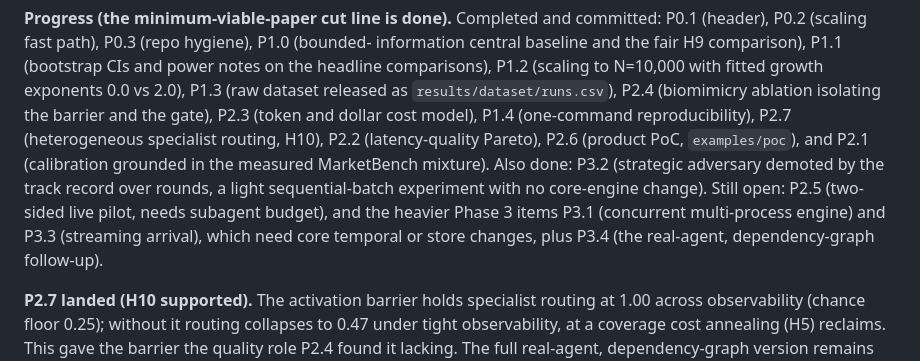
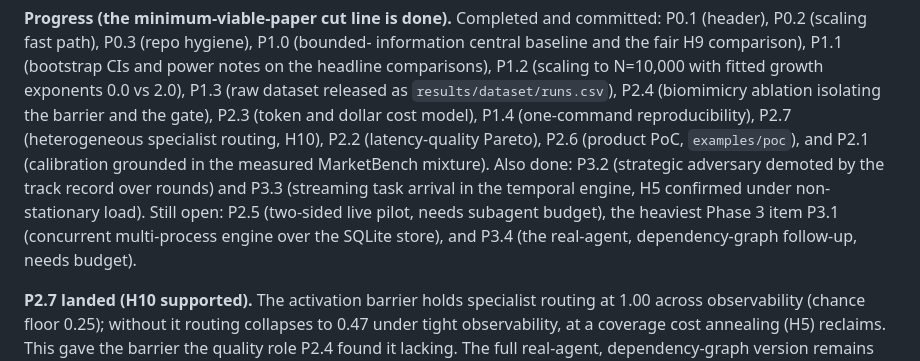
Before and after one commit to joperjoker/biomimetic-ai-orchestration, a Markdown page: docs/next_experiments.md, the part around the change. Drawn GitHub-style.

```diff
--- a/docs/next_experiments.md
+++ b/docs/next_experiments.md
@@ -16,11 +16,11 @@ the gate), P2.3 (token and dollar cost model), P1.4 (one-command reproducibility
 P2.7 (heterogeneous specialist routing, H10), P2.2 (latency-quality Pareto), P2.6
 (product PoC, `examples/poc`), and P2.1 (calibration grounded in the measured
 MarketBench mixture). Also done: P3.2 (strategic
-adversary demoted by the track record over rounds, a light sequential-batch
-experiment with no core-engine change). Still open: P2.5 (two-sided live pilot,
-needs subagent budget), and the heavier Phase 3 items P3.1 (concurrent
-multi-process engine) and P3.3 (streaming arrival), which need core temporal or
-store changes, plus P3.4 (the real-agent, dependency-graph follow-up).
+adversary demoted by the track record over rounds) and P3.3 (streaming task
+arrival in the temporal engine, H5 confirmed under non-stationary load). Still
+open: P2.5 (two-sided live pilot, needs subagent budget), the heaviest Phase 3
+item P3.1 (concurrent multi-process engine over the SQLite store), and P3.4 (the
+real-agent, dependency-graph follow-up, needs budget).
 
 **P2.7 landed (H10 supported).** The activation barrier holds specialist routing
 at 1.00 across observability (chance floor 0.25); without it routing collapses to
```
Also changed, not shown: CHANGELOG.md (+1 -0 lines), STATUS.md (+5 -4 lines).
